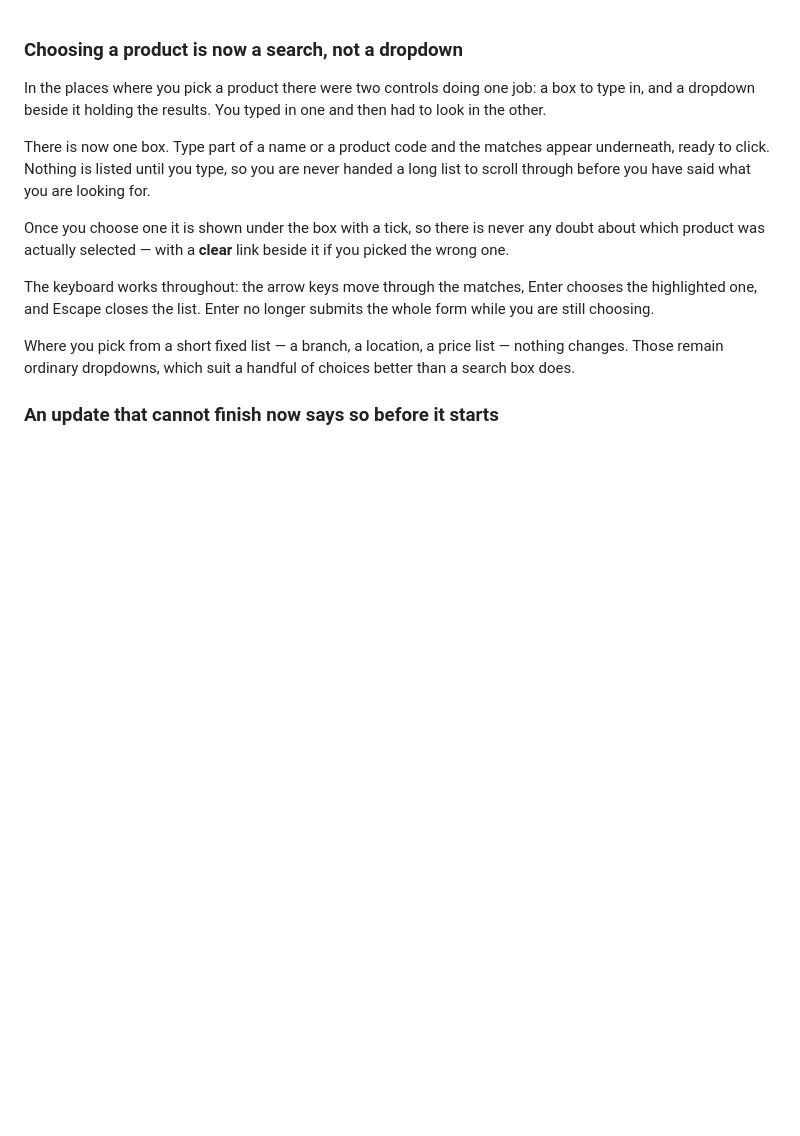
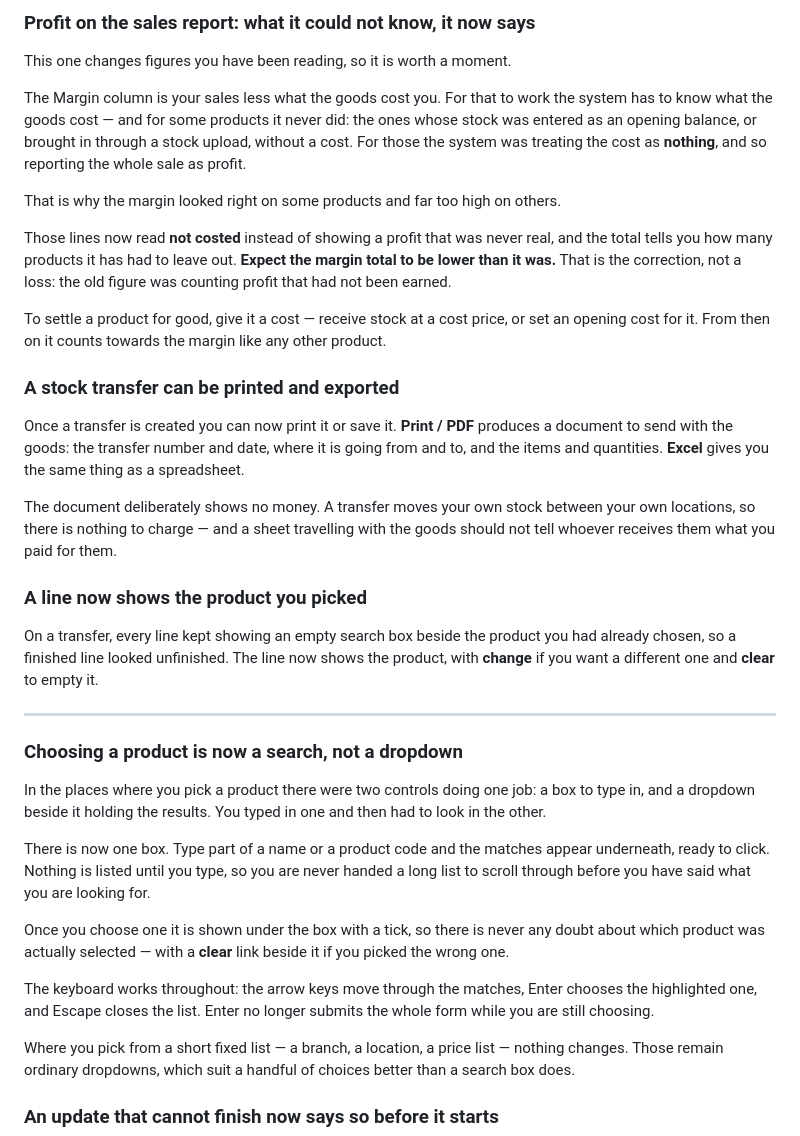
Before and after one commit to godfreydesidery/ERPCLEAN2, a Markdown page: dist/RELEASE-NOTES-NEXT.md, the part around the change. Rendered like a GitHub page; blank space fills up the shorter version.

Commit message:
docs(dist): release notes for 1.9.3 — transfer printing, and an honest margin
The margin section leads, because it is the one that changes figures the customer
has already been reading. It says plainly that the total will come out lower, and
why that is the correction rather than a loss — a number quietly dropping with no
explanation is how a fix gets reported as a new bug.

It also names the cause in their terms (stock entered without a cost) and what to
do about it, so "not costed" is a state they can clear rather than a verdict.

Co-Authored-By: Claude Opus 5 (1M context) <noreply@anthropic.com>

```diff
--- a/dist/RELEASE-NOTES-NEXT.md
+++ b/dist/RELEASE-NOTES-NEXT.md
@@ -1,3 +1,40 @@
+### Profit on the sales report: what it could not know, it now says
+
+This one changes figures you have been reading, so it is worth a moment.
+
+The Margin column is your sales less what the goods cost you. For that to work the system has to
+know what the goods cost — and for some products it never did: the ones whose stock was entered as
+an opening balance, or brought in through a stock upload, without a cost. For those the system was
+treating the cost as **nothing**, and so reporting the whole sale as profit.
+
+That is why the margin looked right on some products and far too high on others.
+
+Those lines now read **not costed** instead of showing a profit that was never real, and the total
+tells you how many products it has had to leave out. **Expect the margin total to be lower than it
+was.** That is the correction, not a loss: the old figure was counting profit that had not been
+earned.
+
+To settle a product for good, give it a cost — receive stock at a cost price, or set an opening
+cost for it. From then on it counts towards the margin like any other product.
+
+### A stock transfer can be printed and exported
+
+Once a transfer is created you can now print it or save it. **Print / PDF** produces a document to
+send with the goods: the transfer number and date, where it is going from and to, and the items and
+quantities. **Excel** gives you the same thing as a spreadsheet.
+
+The document deliberately shows no money. A transfer moves your own stock between your own
+locations, so there is nothing to charge — and a sheet travelling with the goods should not tell
+whoever receives them what you paid for them.
+
+### A line now shows the product you picked
+
+On a transfer, every line kept showing an empty search box beside the product you had already
+chosen, so a finished line looked unfinished. The line now shows the product, with **change** if
+you want a different one and **clear** to empty it.
+
+---
+
 ### Choosing a product is now a search, not a dropdown
 
 In the places where you pick a product there were two controls doing one job: a box to type in, and
```
